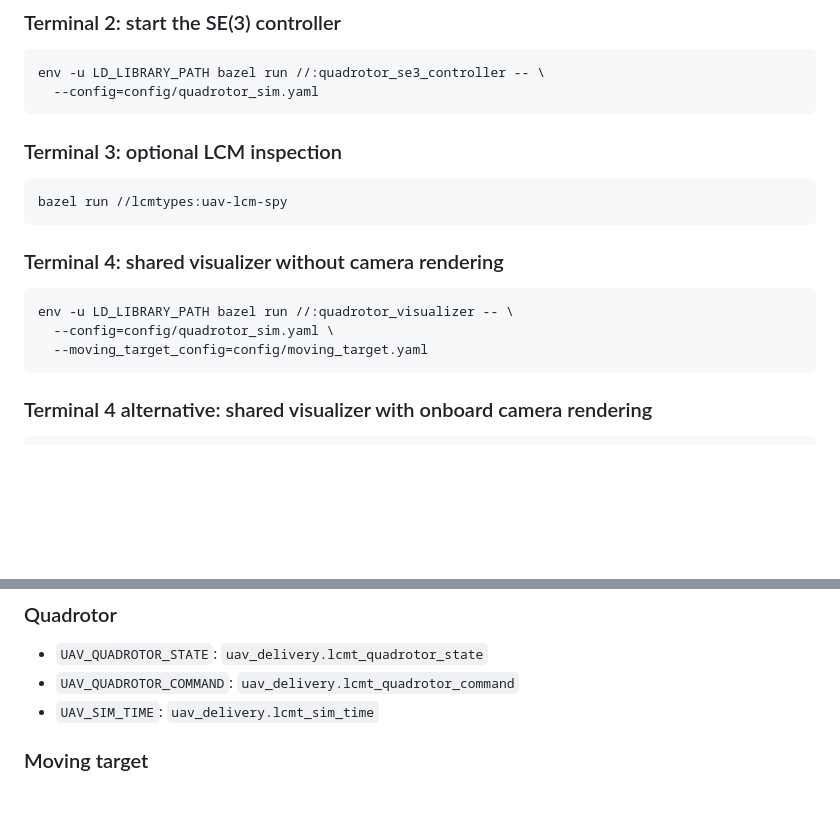
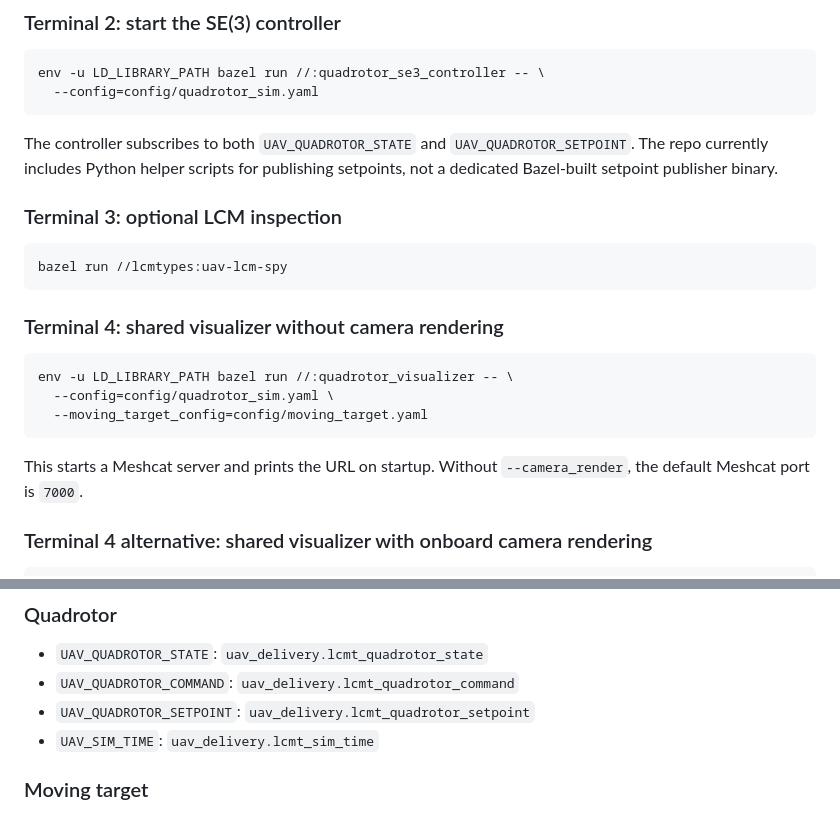
Before and after one commit to nguyenlamanhvu/UAV_Delivery, a Markdown page: README.md, 2 parts joined by grey strips. Drawn GitHub-style; blank space fills up the shorter version.

````diff
--- a/README.md
+++ b/README.md
@@ -95,6 +105,10 @@ env -u LD_LIBRARY_PATH bazel run //:quadrotor_se3_controller -- \
   --config=config/quadrotor_sim.yaml
 ```
 
+The controller subscribes to both `UAV_QUADROTOR_STATE` and
+`UAV_QUADROTOR_SETPOINT`. The repo currently includes Python helper scripts for
+publishing setpoints, not a dedicated Bazel-built setpoint publisher binary.
+
 ### Terminal 3: optional LCM inspection
 
 ```bash
@@ -108,6 +122,9 @@ env -u LD_LIBRARY_PATH bazel run //:quadrotor_visualizer -- \
   --config=config/quadrotor_sim.yaml \
   --moving_target_config=config/moving_target.yaml
 ```
+
+This starts a Meshcat server and prints the URL on startup. Without
+`--camera_render`, the default Meshcat port is `7000`.
 
 ### Terminal 4 alternative: shared visualizer with onboard camera rendering
 
@@ -155,6 +195,7 @@ Graphviz `dot` is unavailable, the code still writes a `.dot` file.
 ### Quadrotor
 - `UAV_QUADROTOR_STATE`: `uav_delivery.lcmt_quadrotor_state`
 - `UAV_QUADROTOR_COMMAND`: `uav_delivery.lcmt_quadrotor_command`
+- `UAV_QUADROTOR_SETPOINT`: `uav_delivery.lcmt_quadrotor_setpoint`
 - `UAV_SIM_TIME`: `uav_delivery.lcmt_sim_time`
 
 ### Moving target
````
Also changed, not shown: other parts of README.md (+35 -0 lines).
